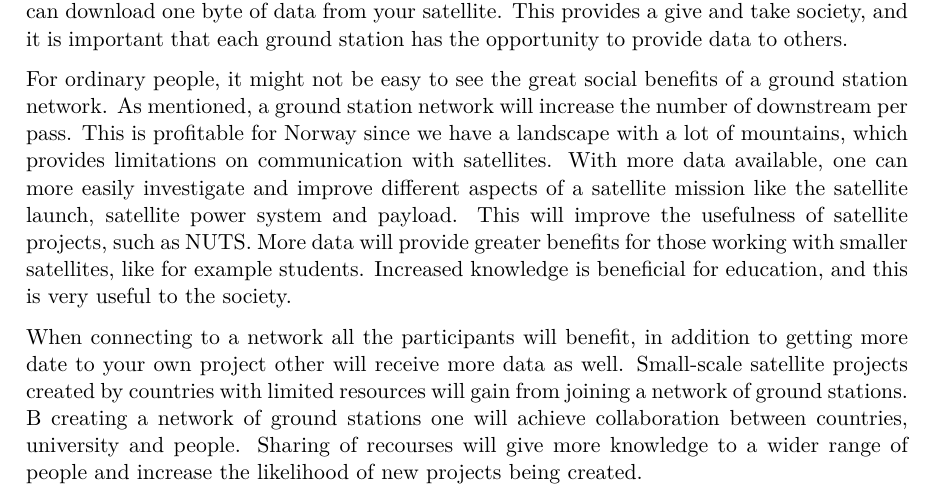
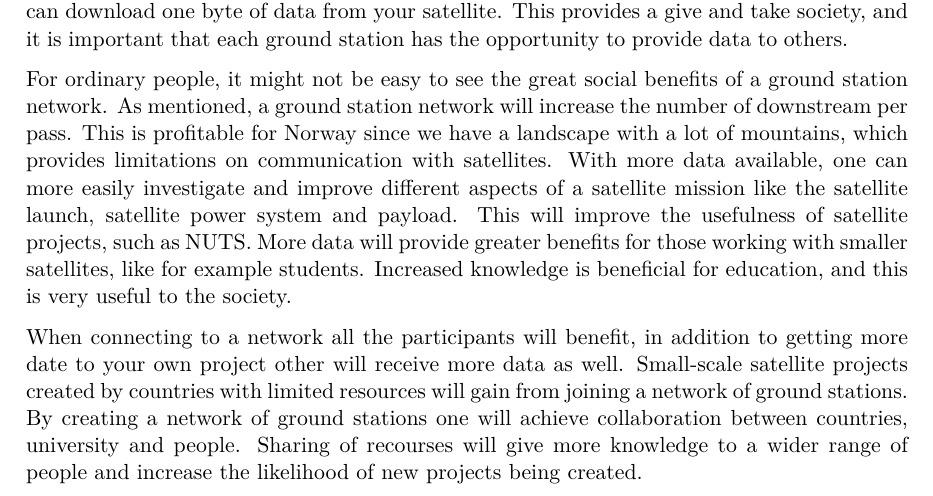
Before and after one commit to Ekerholten/EIT-Gruppe-Blue-Box, a LaTeX thesis (Rapport/report_main.tex, which reads Rapport/Main_body/Socialbenefits.tex): part of page 19 of 20, cut so that both start at the same text. Compiled offline with pdfLaTeX.

Commit message:
Spelling report

```diff
--- a/Rapport/Main_body/Socialbenefits.tex
+++ b/Rapport/Main_body/Socialbenefits.tex
@@ -5,5 +5,5 @@ Carpcomm is a ground station network that connects ground stations all over the
 
 For ordinary people, it might not be easy to see the great social benefits of a ground station network. As mentioned, a ground station network will increase the number of downstream per pass. This is profitable for Norway since we have a landscape with a lot of mountains, which provides limitations on communication with satellites. With more data available, one can more easily investigate and improve different aspects of a satellite mission like the satellite launch, satellite power system and payload. This will improve the usefulness of satellite projects, such as NUTS. More data will provide greater benefits for those working with smaller satellites, like for example students. Increased knowledge is beneficial for education, and this is very useful to the society.
 
-When connecting to a network all the participants will benefit, in addition to getting more date to your own project other will receive more data as well. Small-scale satellite projects created by countries with limited resources will gain from joining a network of ground stations. B creating a network of ground stations one will achieve collaboration between countries, university and people.
+When connecting to a network all the participants will benefit, in addition to getting more date to your own project other will receive more data as well. Small-scale satellite projects created by countries with limited resources will gain from joining a network of ground stations. By creating a network of ground stations one will achieve collaboration between countries, university and people.
 Sharing of recourses will give more knowledge to a wider range of people and increase the likelihood of new projects being created.
```
